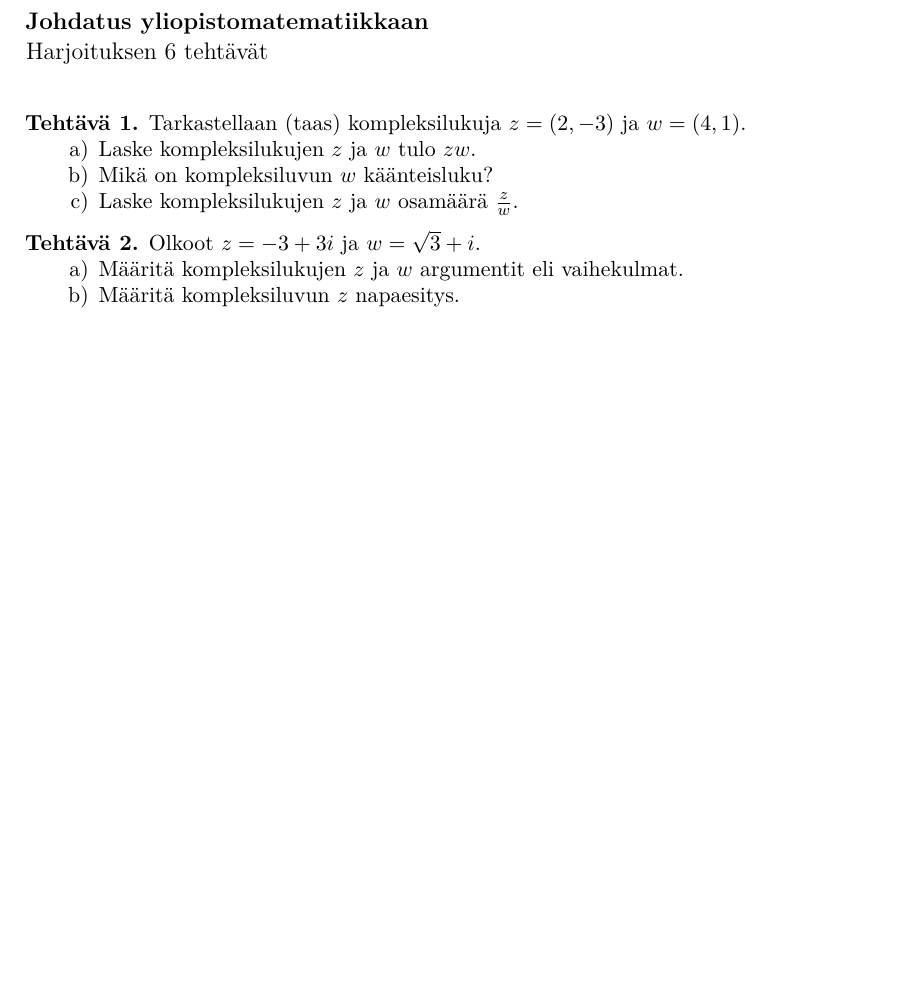
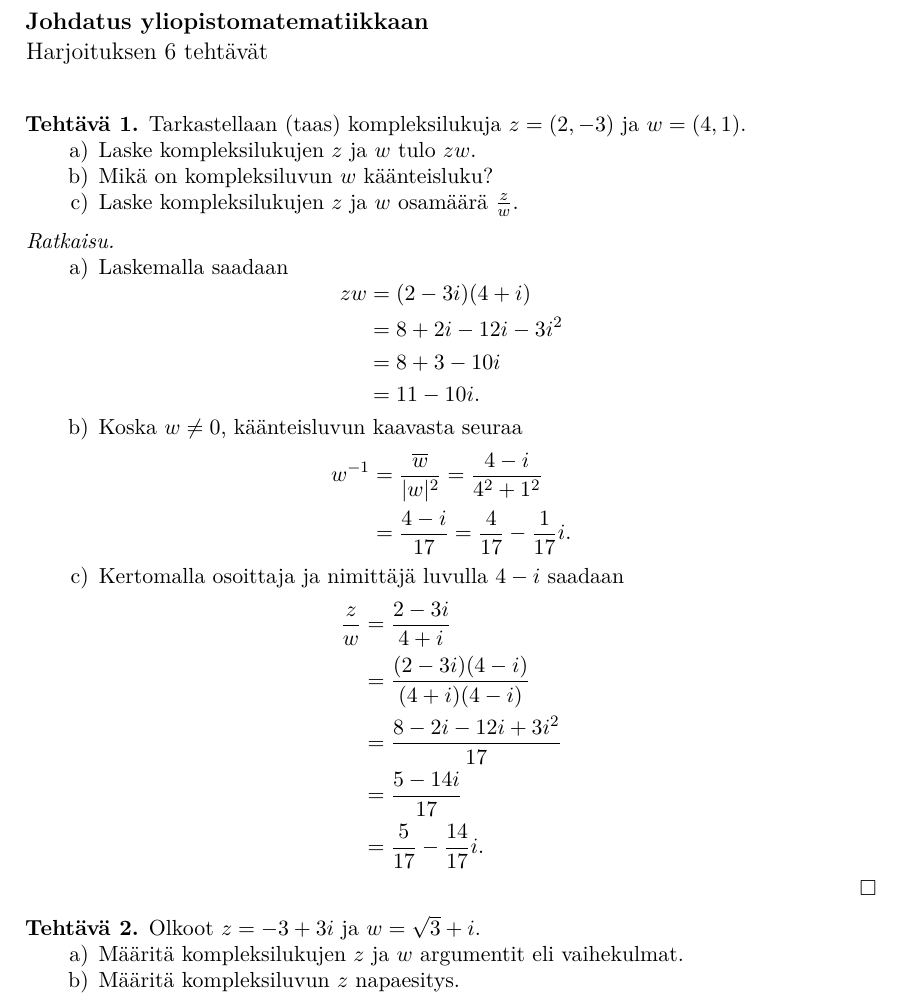
Before and after one commit to japiirainen/uni-notes, a LaTeX problem sheet (jym/jym-exercise-06.tex): part of the page before the commit and part of page 1 of 2 after it, cut so that both start at the same text, the shorter picture padded with empty space. Compiled offline with pdfLaTeX.

Commit message:
feat: add solution to JYM exercise 1

```diff
--- a/jym/jym-exercise-06.tex
+++ b/jym/jym-exercise-06.tex
@@ -20,6 +20,40 @@
   \item Laske kompleksilukujen \(z\) ja \(w\) osamäärä \(\frac{z}{w}\).
 \end{enumerate}
 \end{exercise}
+
+\begin{solution}
+\leavevmode\par
+\begin{enumerate}[label=\alph*), nosep]
+\item Laskemalla saadaan
+  \[
+    \begin{aligned}
+      zw &= (2 - 3i)(4 + i) \\
+      &= 8 + 2i - 12i - 3i^2 \\
+      &= 8 + 3 - 10i \\
+      &= 11 - 10i.
+    \end{aligned}
+  \]
+\item Koska \(w \neq 0\), käänteisluvun kaavasta seuraa
+  \[
+    \begin{aligned}
+      w^{-1} &= \frac{\overline{w}}{\abs{w}^2}
+      = \frac{4 - i}{4^2 + 1^2} \\
+      &= \frac{4 - i}{17}
+      = \frac{4}{17} - \frac{1}{17}i.
+    \end{aligned}
+  \]
+\item Kertomalla osoittaja ja nimittäjä luvulla \(4 - i\) saadaan
+  \[
+    \begin{aligned}
+      \frac{z}{w} &= \frac{2 - 3i}{4 + i} \\
+      &= \frac{(2 - 3i)(4 - i)}{(4 + i)(4 - i)} \\
+      &= \frac{8 - 2i - 12i + 3i^2}{17} \\
+      &= \frac{5 - 14i}{17} \\
+      &= \frac{5}{17} - \frac{14}{17}i.
+    \end{aligned}
+  \]
+\end{enumerate}
+\end{solution}
 
 \begin{exercise}
 Olkoot \(z = -3 + 3i\) ja \(w = \sqrt{3} + i\).
```
Also changed, not shown: jym/jym-exercise-06.pdf.
